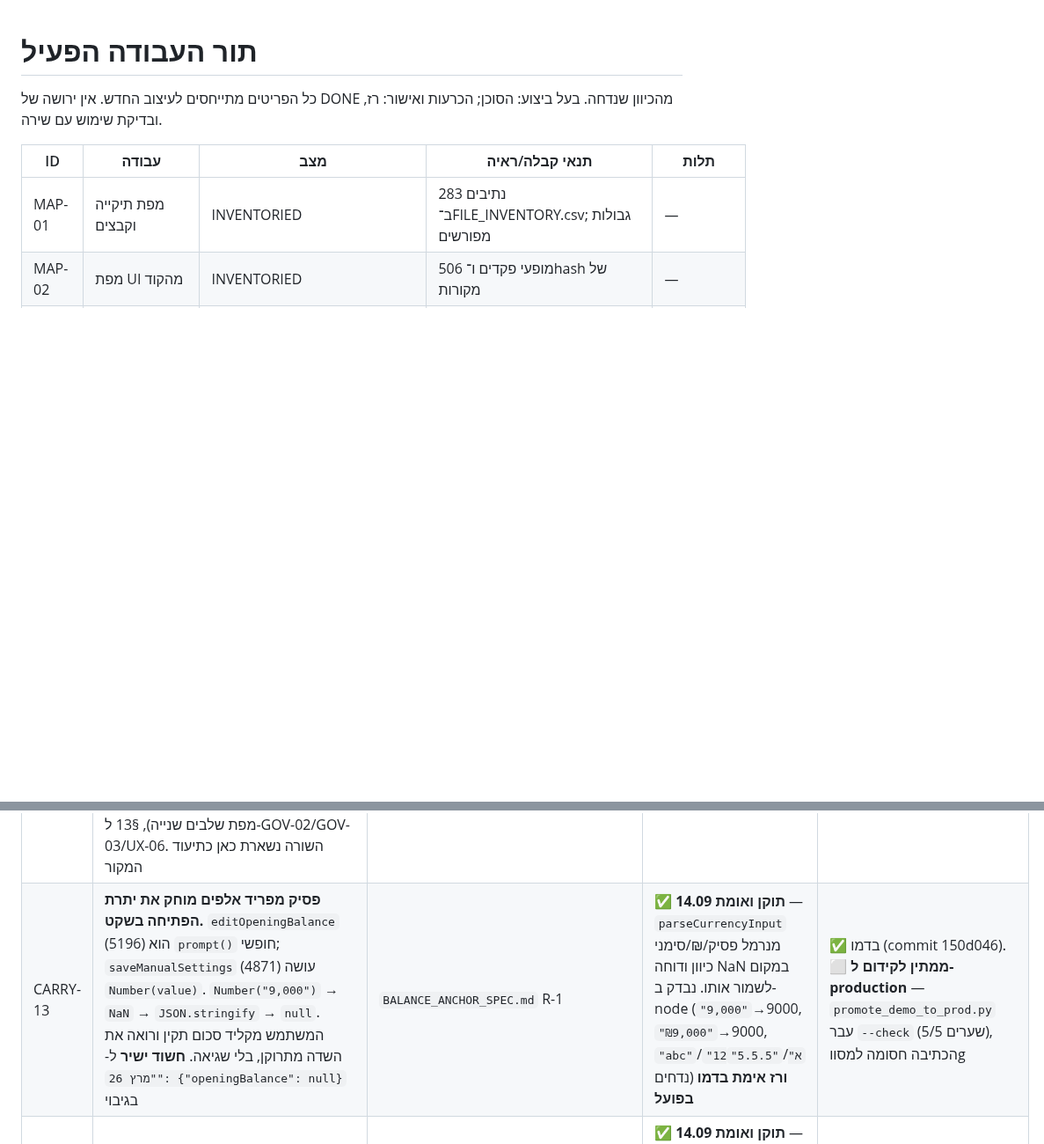
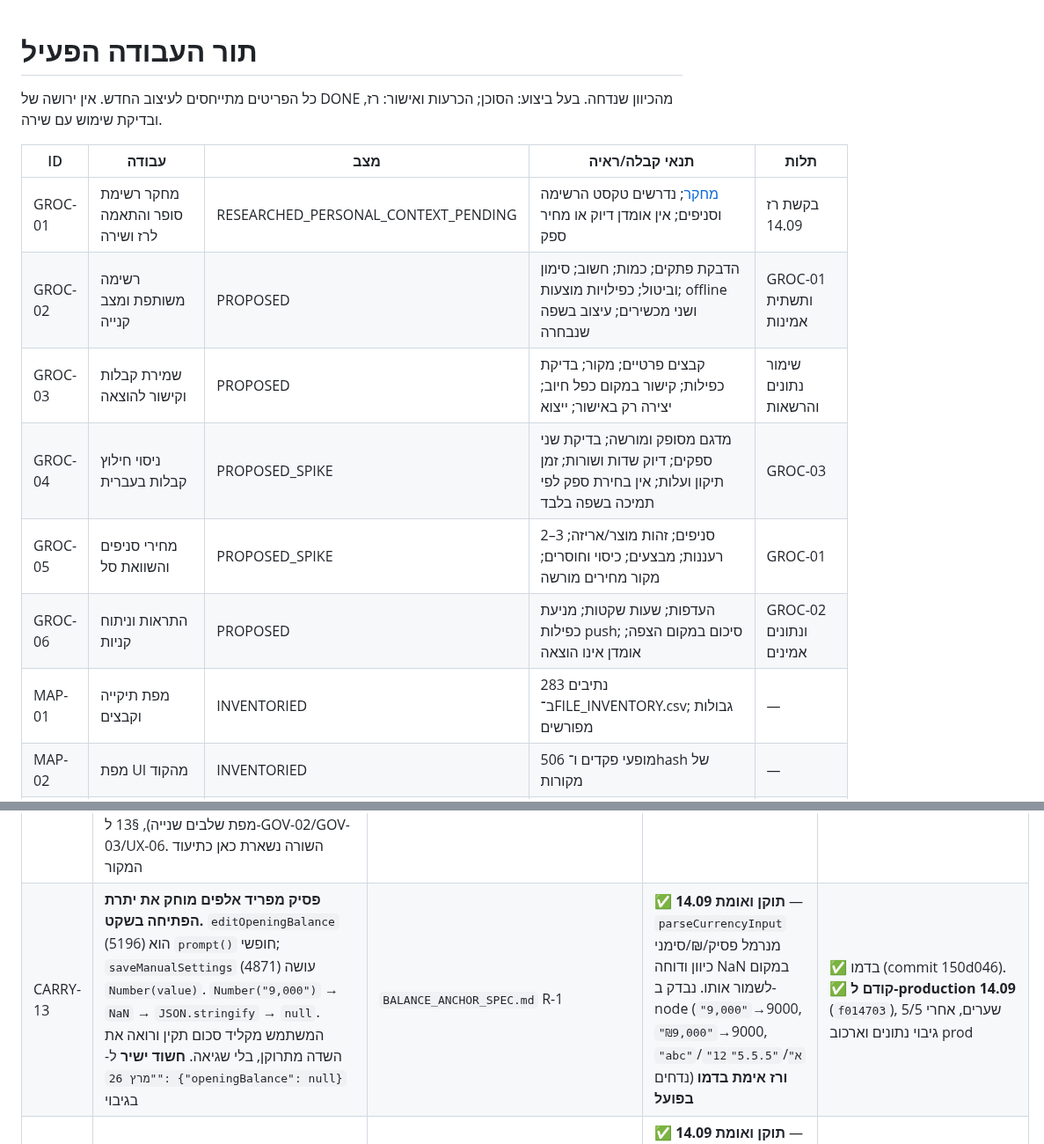
Before and after one commit to razgeller4-rgb/raz-shira-expenses, a Markdown page: 00_PROJECT_CONTROL/FEATURE_MASTER_BACKLOG.md, 2 parts joined by grey strips. Shown at 88% size. Drawn GitHub-style; blank space fills up the shorter version.

```diff
--- a/00_PROJECT_CONTROL/FEATURE_MASTER_BACKLOG.md
+++ b/00_PROJECT_CONTROL/FEATURE_MASTER_BACKLOG.md
@@ -4,6 +4,12 @@
 
 | ID | עבודה | מצב | תנאי קבלה/ראיה | תלות |
 |---|---|---|---|---|
+| GROC-01 | מחקר רשימת סופר והתאמה לרז ושירה | RESEARCHED_PERSONAL_CONTEXT_PENDING | [מחקר](../research/2026-09-14/grocery/GROCERY_RESEARCH_HE.md); נדרשים טקסט הרשימה וסניפים; אין אומדן דיוק או מחיר ספק | בקשת רז 14.09 |
+| GROC-02 | רשימה משותפת ומצב קנייה | PROPOSED | הדבקת פתקים; כמות; חשוב; סימון וביטול; כפילויות מוצעות; offline ושני מכשירים; עיצוב בשפה שנבחרה | GROC-01 ותשתית אמינות |
+| GROC-03 | שמירת קבלות וקישור להוצאה | PROPOSED | קבצים פרטיים; מקור; בדיקת כפילות; קישור במקום כפל חיוב; יצירה רק באישור; ייצוא | שימור נתונים והרשאות |
+| GROC-04 | ניסוי חילוץ קבלות בעברית | PROPOSED_SPIKE | מדגם מסופק ומורשה; בדיקת שני ספקים; דיוק שדות ושורות; זמן תיקון ועלות; אין בחירת ספק לפי תמיכה בשפה בלבד | GROC-03 |
+| GROC-05 | מחירי סניפים והשוואת סל | PROPOSED_SPIKE | 2–3 סניפים; זהות מוצר/אריזה; רעננות; מבצעים; כיסוי וחוסרים; מקור מחירים מורשה | GROC-01 |
+| GROC-06 | התראות וניתוח קניות | PROPOSED | העדפות; שעות שקטות; מניעת כפילות push; סיכום במקום הצפה; אומדן אינו הוצאה | GROC-02 ונתונים אמינים |
 | MAP-01 | מפת תיקייה וקבצים | INVENTORIED | 283 נתיבים ב־FILE_INVENTORY.csv; גבולות מפורשים | — |
 | MAP-02 | מפת UI מהקוד | INVENTORIED | 506 מופעי פקדים ו־hash של מקורות | — |
 | MAP-03 | שיוך 151 מופעים כלליים | RESOLVED_SOURCE (14.09) | כל 506 מופעים קיבלו יעד — [RESOLVED_151_CONTROLS.csv](../design/specification/contracts-2026-09-14/RESOLVED_151_CONTROLS.csv) (71 ייצור, 71 דמו, 9 שכר); זה שיוך ברמת מקור, לא אישור שהמסכים נבנו/נבדקו | MAP-02 |
@@ -116,7 +122,7 @@
 | CARRY-10 | `TWO_DEVICE_SYNC_ACCEPTANCE.md` מעולם לא דווח כמורץ בפועל; פער 190 ₪ פתוח מ-08/2026 חוסם "sync ירוק" לפי הכלל בסוף אותו מסמך | `STATUS_CHANGELOG.md` 2026-09-10, F-8 | — ממתין להרצה עם רז ושירה, לא לבדיקת קוד | qa-release-reviewer, עם רז+שירה בפועל |
 | CARRY-11 | סנכרון סליקות משותפות — 4 ממצאים מוכחים בקוד, ללא תיקון: (1) אין כתיבה אטומית/בדיקת גרסה — שני מכשירים יכולים לקרוא אותו מצב ולדרוס זה את זה; כשל קריאה נבלע כמצב מרוחק ריק; (2) `pushCloudSnapshot` מדווח הצלחה כוללת גם כשכשל שמירת settlements נרשם רק ב-console; (3) `settlementsDirty` בזיכרון בלבד — נעלם ברענון, דחיפה ממתינה עלולה להיעלם בשקט; (4) השוואת טריות נשענת על שעון המכשיר, בלי פתרון התנגשות בין מכשירים | `RESEARCH_ARCHITECTURE_EVIDENCE_2026-09-13.md` §1–4 (מספרי שורות מתוארכים — הקובץ גדל מאז) | ✅ מוכח בקריאת קוד 13.09; לא נבדק live-race בפועל | domain-risk-reviewer לאימות+היקף, ואז feature-builder לתיקון בדמו בלבד (version/CAS + חיווי הצלחה חלקית + דגל dirty מתמיד) |
 | CARRY-12 | מחקר העל (`EXPENSE_APP_DEEP_RESEARCH_HE.md` §8/12/13) מכיל מודל ישויות למשפחות נוספות (household/member/transaction/split, גרסת שינוי לכל ישות), מפת שלבים 0–6 עם חלוקת מאמץ מוצעת (כ-50% עיצוב/30% אמינות/20% בדיקות), ותוכנית קבלה קונקרטית של 10 תרחישים (יתרה, הוצאה, חיוב, התחשבנות, מקביליות, פרטיות, ייבוא חוזר, שחזור, נגישות, החלפת חשבון) — אף אחד מאלה עדיין לא הפך לשורת תור עבודה עם ID, ולכן עלול להתיישן בלי שישמש. **הומר 14.09** → §8 ל-DATA-07 (+DATA-08 מבדיקת קוד חיה), §12 ל-REL-02 ולשתי הערות מתחת לטבלה הראשית (לא נוצרה מפת שלבים שנייה), §13 ל-GOV-02/GOV-03/UX-06. השורה נשארת כאן כתיעוד המקור | `research/2026-09-13/EXPENSE_APP_DEEP_RESEARCH_HE.md` §8,§12,§13 | — מחקר קיים ותקף; הומר לפריטים 14.09 | ✅ ההמרה בוצעה. הביצוע עצמו: qa-release-reviewer ל-GOV-02/GOV-03, domain-risk-reviewer ל-DATA-08 |
-| CARRY-13 | **פסיק מפריד אלפים מוחק את יתרת הפתיחה בשקט.** `editOpeningBalance` (5196) הוא `prompt()` חופשי; `saveManualSettings` (4871) עושה `Number(value)`. `Number("9,000")` → `NaN` → `JSON.stringify` → `null`. המשתמש מקליד סכום תקין ורואה את השדה מתרוקן, בלי שגיאה. **חשוד ישיר** ל-`"מרץ 26": {"openingBalance": null}` בגיבוי | `BALANCE_ANCHOR_SPEC.md` R-1 | ✅ **תוקן ואומת 14.09** — `parseCurrencyInput` מנרמל פסיק/₪/סימני כיוון ודוחה NaN במקום לשמור אותו. נבדק ב-node (`"9,000"`→9000, `"₪9,000"`→9000, `"abc"`/`"12א"`/`"5.5.5"` נדחים) **ורז אימת בדמו בפועל** | ✅ בדמו (commit 150d046). ⬜ **ממתין לקידום ל-production** — `promote_demo_to_prod.py` עבר `--check` (5/5 שערים), הכתיבה חסומה למסווg |
+| CARRY-13 | **פסיק מפריד אלפים מוחק את יתרת הפתיחה בשקט.** `editOpeningBalance` (5196) הוא `prompt()` חופשי; `saveManualSettings` (4871) עושה `Number(value)`. `Number("9,000")` → `NaN` → `JSON.stringify` → `null`. המשתמש מקליד סכום תקין ורואה את השדה מתרוקן, בלי שגיאה. **חשוד ישיר** ל-`"מרץ 26": {"openingBalance": null}` בגיבוי | `BALANCE_ANCHOR_SPEC.md` R-1 | ✅ **תוקן ואומת 14.09** — `parseCurrencyInput` מנרמל פסיק/₪/סימני כיוון ודוחה NaN במקום לשמור אותו. נבדק ב-node (`"9,000"`→9000, `"₪9,000"`→9000, `"abc"`/`"12א"`/`"5.5.5"` נדחים) **ורז אימת בדמו בפועל** | ✅ בדמו (commit 150d046). ✅ **קודם ל-production 14.09** (`f014703`), 5/5 שערים, אחרי גיבוי נתונים וארכוב prod |
 | CARRY-14 | **המספר הגדול בדשבורד מציג ₪0 כשאין נתון.** `renderDashboardHero` (6280): `const value = closing == null ? 0 : closing;` — יתרה לא ידועה נראית כמו יתרה אפס. מצטלב עם C-1 (הנפילה-לאחור ב-5542 מותנית ב-`currentUser === "raz"`, לשירה אין מסלול שני) ועם העובדה ש-`opening_balance`/`closing_balance` **אינם ב-`DEFAULT_UI_PREFS` של אף אחד מהשניים** (2750–2760, אומת) — ה-hero הוא הנתיב היחיד | `BALANCE_ANCHOR_SPEC.md` R-2 | ✅ **תוקן ואומת 14.09** — `null` מתרנדר כ-"—" על רקע אפור ניטרלי, עם הסבר ו-`aria-label`; הדלתא והעיצוב השלילי מדוכאים במקום להיגזר מאפס מזויף. **רז אימת בדמו בפועל** (על החודש הנוכחי — `SHEET_SUMMARIES` מגיע רק עד מרץ 26, ולכן גם לרז אין שם נפילה-לאחור; אותו מצב בדיוק כמו אצל שירה, בלי לגעת בחשבון שלה) | ✅ בדמו (commit 150d046). ⬜ **ממתין לקידום ל-production** |
 | CARRY-15 | **ה-sparkline צונח כל ינואר — איפוס מונה שמוצג כירידה.** `getHeroSparkData` (6260) משרשר `getYearlyRowsData(curYear-1)` עם `getYearlyRowsData(curYear)`, וכל קריאה מתחילה `runningBalance = 0` (5632). בחציית שנה העקומה חוזרת לאפס, וטקסט ה-alt מכריז "ירידה" | `BALANCE_ANCHOR_SPEC.md` (ממצא עצמאי) | ✅ אומת בקוד 14.09 | גל 3 ב-DATA-04 — ה-sparkline עובר ממילא לסדרה המעוגנת |
 
```
Also changed, not shown: 00_PROJECT_CONTROL/STATUS_CHANGELOG.md (+9 -1 lines).
